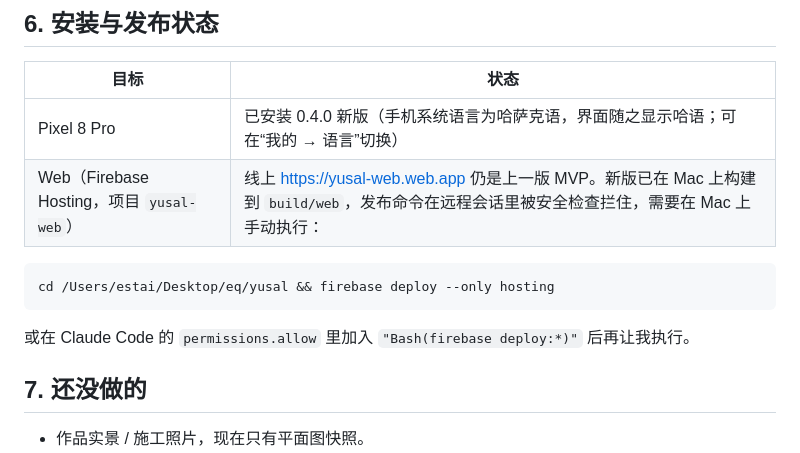
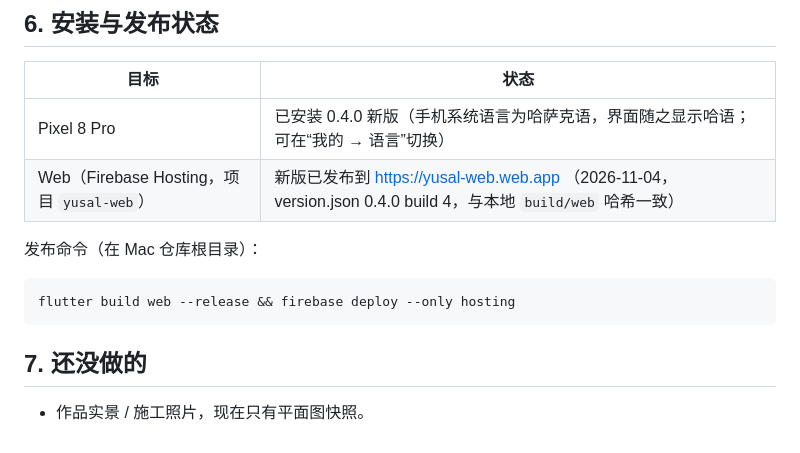
Before and after one commit to eq-devs/yusal, a Markdown page: docs/BUILD_STATUS.md, the part around the change. GitHub-like rendering.

Commit message:
Record the published web build in the status doc
Co-Authored-By: Claude Fable 5.1 <noreply@anthropic.com>
Claude-Session: https://claude.ai/code/session_01UkwYFv4YA3Mk3WNjHHEwwi

````diff
--- a/docs/BUILD_STATUS.md
+++ b/docs/BUILD_STATUS.md
@@ -48,13 +48,13 @@ flutter test      # 218 个用例全部通过
 | 目标 | 状态 |
 | --- | --- |
 | Pixel 8 Pro | 已安装 0.4.0 新版（手机系统语言为哈萨克语，界面随之显示哈语；可在“我的 → 语言”切换） |
-| Web（Firebase Hosting，项目 `yusal-web`） | 线上 https://yusal-web.web.app 仍是上一版 MVP。新版已在 Mac 上构建到 `build/web`，发布命令在远程会话里被安全检查拦住，需要在 Mac 上手动执行： |
+| Web（Firebase Hosting，项目 `yusal-web`） | 新版已发布到 https://yusal-web.web.app （2026-11-04，version.json 0.4.0 build 4，与本地 `build/web` 哈希一致） |
+
+发布命令（在 Mac 仓库根目录）：
 
 ```
-cd /Users/estai/Desktop/eq/yusal && firebase deploy --only hosting
+flutter build web --release && firebase deploy --only hosting
 ```
-
-或在 Claude Code 的 `permissions.allow` 里加入 `"Bash(firebase deploy:*)"` 后再让我执行。
 
 ## 7. 还没做的
 
````
